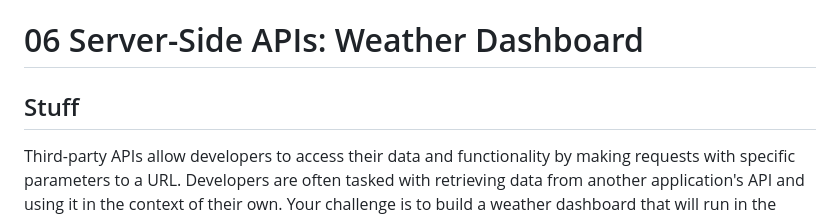
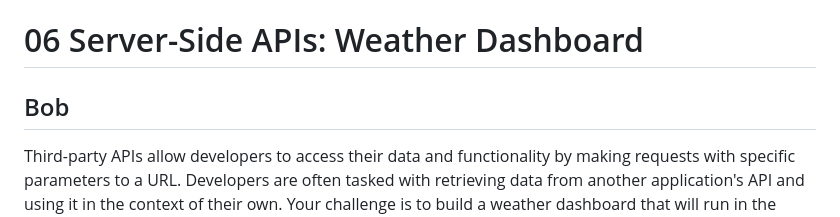
Before and after one commit to jasnmar/WeatherApp, a Markdown page: README.md, the part around the change. GitHub-like rendering.

Commit message:
Testing stuff

```diff
--- a/README.md
+++ b/README.md
@@ -1,6 +1,6 @@
 # 06 Server-Side APIs: Weather Dashboard
 
-## Stuff
+## Bob
 
 Third-party APIs allow developers to access their data and functionality by making requests with specific parameters to a URL. Developers are often tasked with retrieving data from another application's API and using it in the context of their own. Your challenge is to build a weather dashboard that will run in the browser and feature dynamically updated HTML and CSS.
 
```
